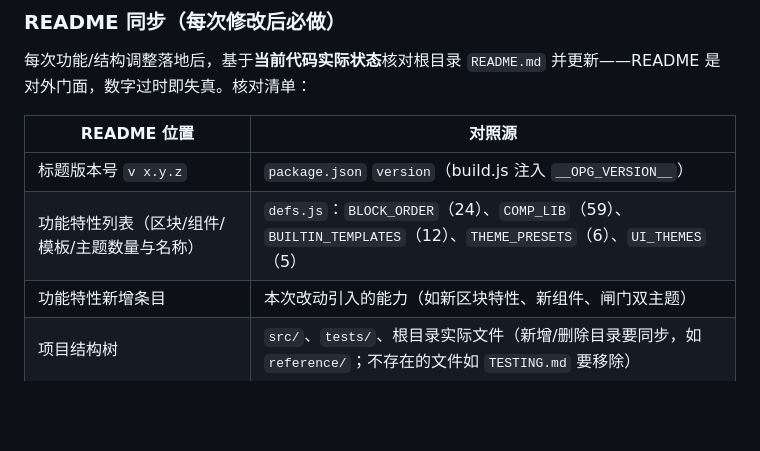
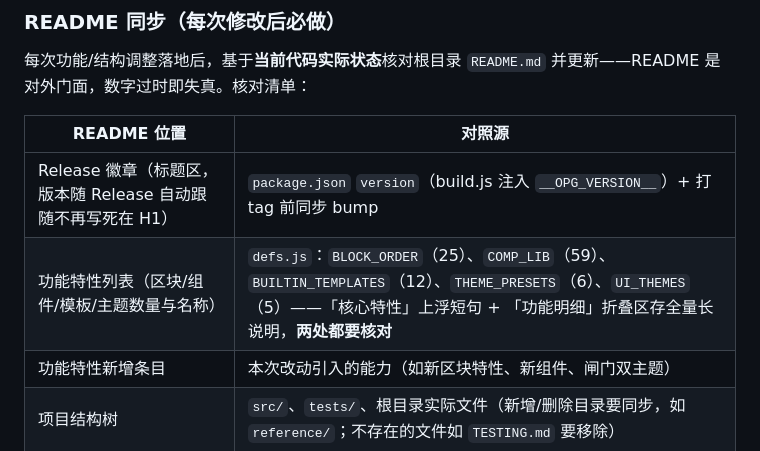
Before and after one commit to Civinar-Riley/opening-page-generator, a Markdown page: AGENTS.md, the part around the change. Drawn GitHub-style; blank space fills up the shorter version.

```diff
--- a/AGENTS.md
+++ b/AGENTS.md
@@ -89,8 +89,8 @@ localStorage（openingPageGen_* 键）
 
 | README 位置 | 对照源 |
 |------|------|
-| 标题版本号 `v x.y.z` | `package.json` `version`（build.js 注入 `__OPG_VERSION__`） |
-| 功能特性列表（区块/组件/模板/主题数量与名称） | `defs.js`：`BLOCK_ORDER`（24）、`COMP_LIB`（59）、`BUILTIN_TEMPLATES`（12）、`THEME_PRESETS`（6）、`UI_THEMES`（5） |
+| Release 徽章（标题区，版本随 Release 自动跟随不再写死在 H1） | `package.json` `version`（build.js 注入 `__OPG_VERSION__`）+ 打 tag 前同步 bump |
+| 功能特性列表（区块/组件/模板/主题数量与名称） | `defs.js`：`BLOCK_ORDER`（25）、`COMP_LIB`（59）、`BUILTIN_TEMPLATES`（12）、`THEME_PRESETS`（6）、`UI_THEMES`（5）——「核心特性」上浮短句 + 「功能明细」折叠区存全量长说明，**两处都要核对** |
 | 功能特性新增条目 | 本次改动引入的能力（如新区块特性、新组件、闸门双主题） |
 | 项目结构树 | `src/`、`tests/`、根目录实际文件（新增/删除目录要同步，如 `reference/`；不存在的文件如 `TESTING.md` 要移除） |
 | 构建/测试命令说明 | `package.json` scripts |
```
Also changed, not shown: README.md (+96 -29 lines).
